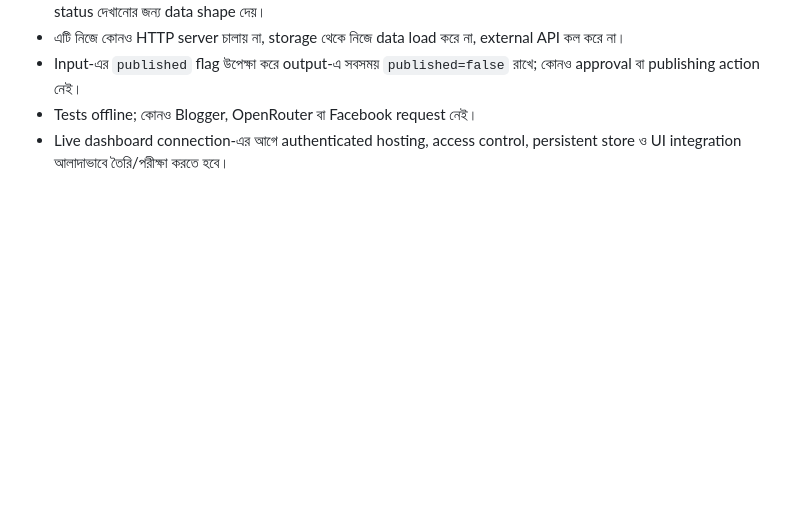
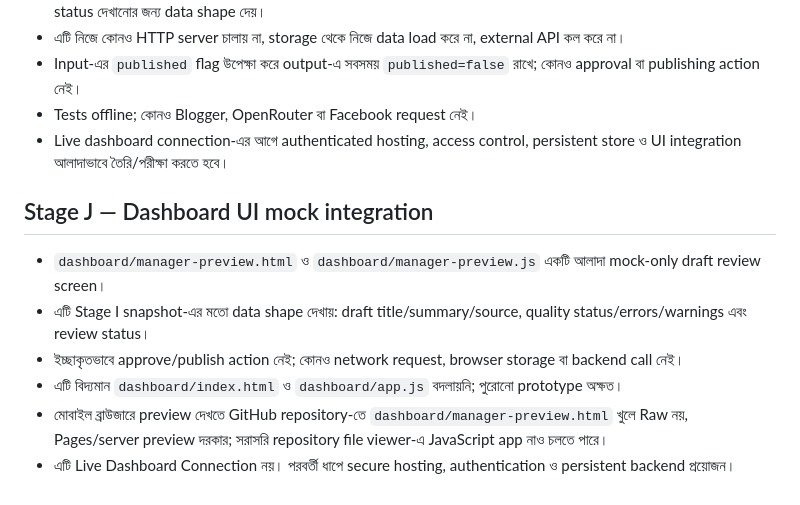
Before and after one commit to padmabanglanews-code/padma-bangla-news-automation, a Markdown page: manager/README_BN.md, the part around the change. Rendered like a GitHub page; blank space fills up the shorter version.

Commit message:
Document Stage J mock dashboard UI preview

```diff
--- a/manager/README_BN.md
+++ b/manager/README_BN.md
@@ -84,3 +84,13 @@ Repository root থেকে চালান:
 - Input-এর `published` flag উপেক্ষা করে output-এ সবসময় `published=false` রাখে; কোনও approval বা publishing action নেই।
 - Tests offline; কোনও Blogger, OpenRouter বা Facebook request নেই।
 - Live dashboard connection-এর আগে authenticated hosting, access control, persistent store ও UI integration আলাদাভাবে তৈরি/পরীক্ষা করতে হবে।
+
+
+## Stage J — Dashboard UI mock integration
+
+- `dashboard/manager-preview.html` ও `dashboard/manager-preview.js` একটি আলাদা mock-only draft review screen।
+- এটি Stage I snapshot-এর মতো data shape দেখায়: draft title/summary/source, quality status/errors/warnings এবং review status।
+- ইচ্ছাকৃতভাবে approve/publish action নেই; কোনও network request, browser storage বা backend call নেই।
+- এটি বিদ্যমান `dashboard/index.html` ও `dashboard/app.js` বদলায়নি; পুরোনো prototype অক্ষত।
+- মোবাইল ব্রাউজারে preview দেখতে GitHub repository-তে `dashboard/manager-preview.html` খুলে Raw নয়, Pages/server preview দরকার; সরাসরি repository file viewer-এ JavaScript app নাও চলতে পারে।
+- এটি Live Dashboard Connection নয়। পরবর্তী ধাপে secure hosting, authentication ও persistent backend প্রয়োজন।
```
